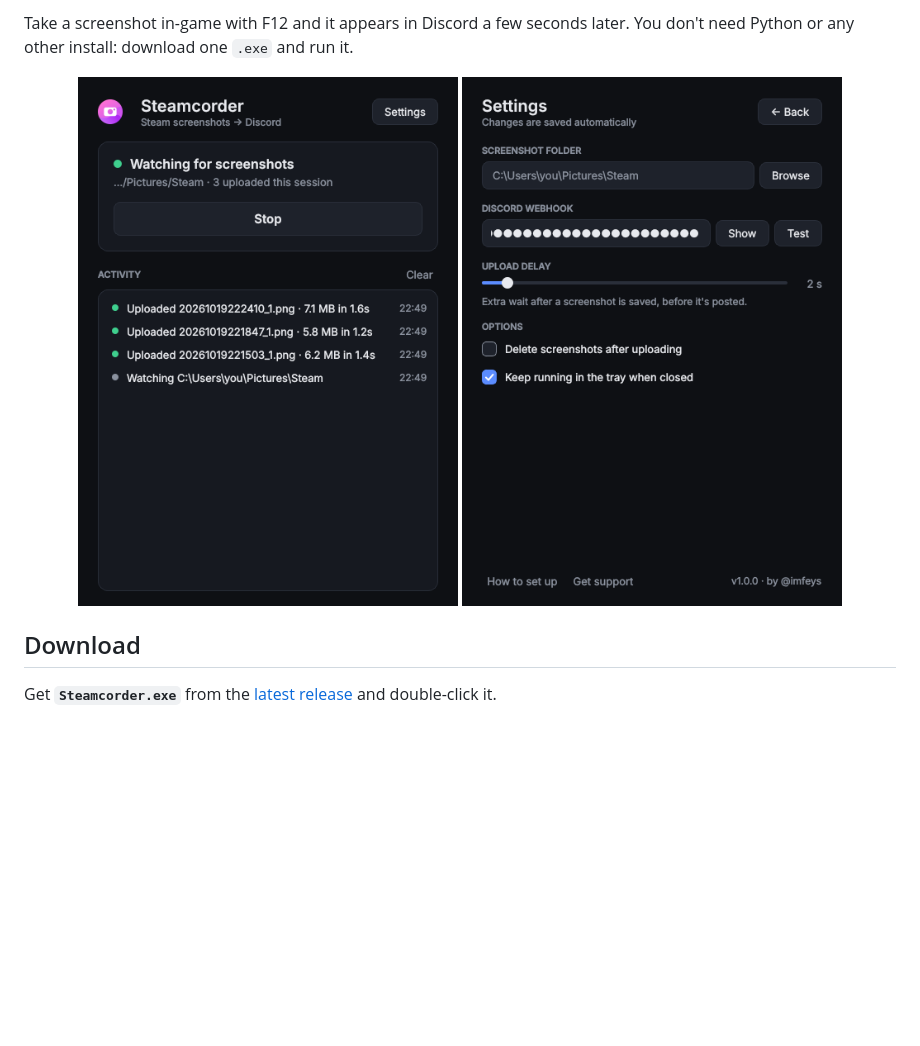
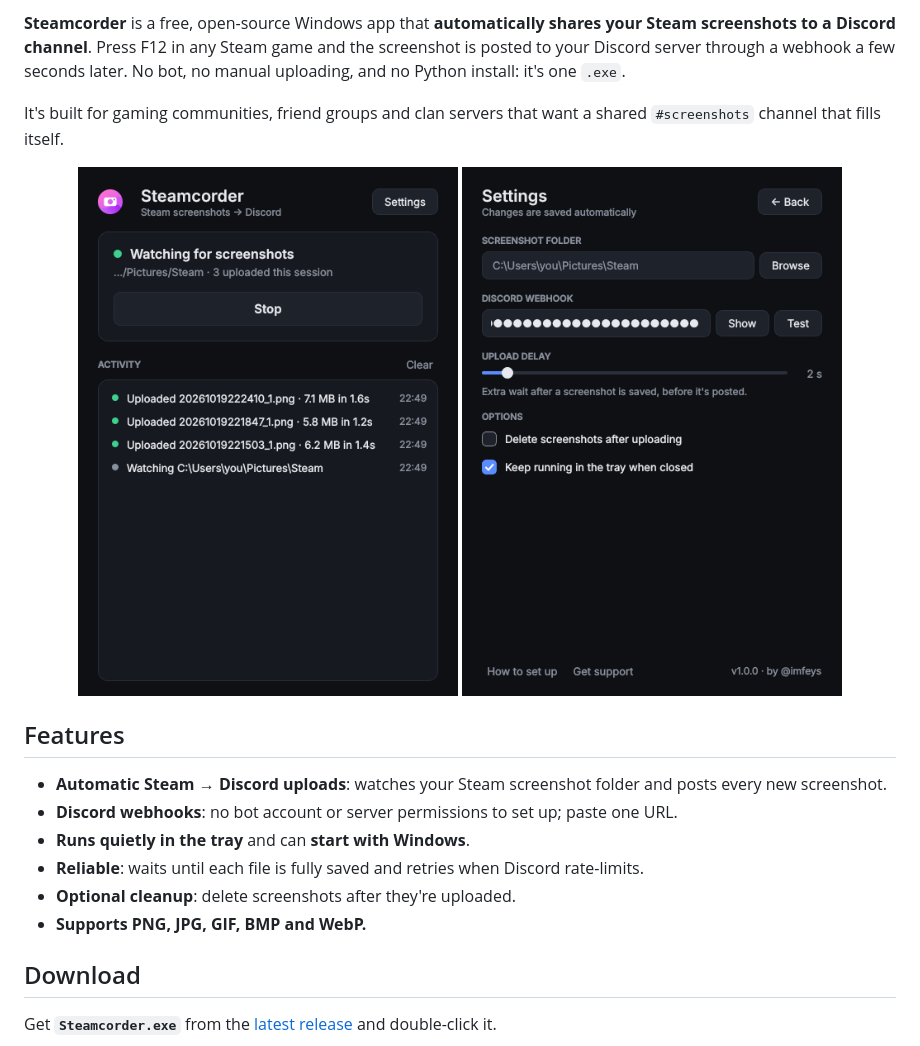
Before and after one commit to imfeys/Steamcorder, a Markdown page: README.md, the part around one of its changes. Drawn GitHub-style; blank space fills up the shorter version.

```diff
--- a/README.md
+++ b/README.md
@@ -4,4 +7,6 @@ Automatically post your Steam screenshots to a Discord channel.
 
-Take a screenshot in-game with F12 and it appears in Discord a few seconds later. You don't need Python or any other install: download one `.exe` and run it.
+**Steamcorder** is a free, open-source Windows app that **automatically shares your Steam screenshots to a Discord channel**. Press F12 in any Steam game and the screenshot is posted to your Discord server through a webhook a few seconds later. No bot, no manual uploading, and no Python install: it's one `.exe`.
+
+It's built for gaming communities, friend groups and clan servers that want a shared `#screenshots` channel that fills itself.
 
 <p align="center">
@@ -10,4 +15,13 @@ Take a screenshot in-game with F12 and it appears in Discord a few seconds later
 </p>
+
+## Features
+
+- **Automatic Steam → Discord uploads**: watches your Steam screenshot folder and posts every new screenshot.
+- **Discord webhooks**: no bot account or server permissions to set up; paste one URL.
+- **Runs quietly in the tray** and can **start with Windows**.
+- **Reliable**: waits until each file is fully saved and retries when Discord rate-limits.
+- **Optional cleanup**: delete screenshots after they're uploaded.
+- **Supports PNG, JPG, GIF, BMP and WebP.**
 
 ## Download
 
```
Also changed, not shown: other parts of README.md (+25 -5 lines), docs/social-preview.png (added).
